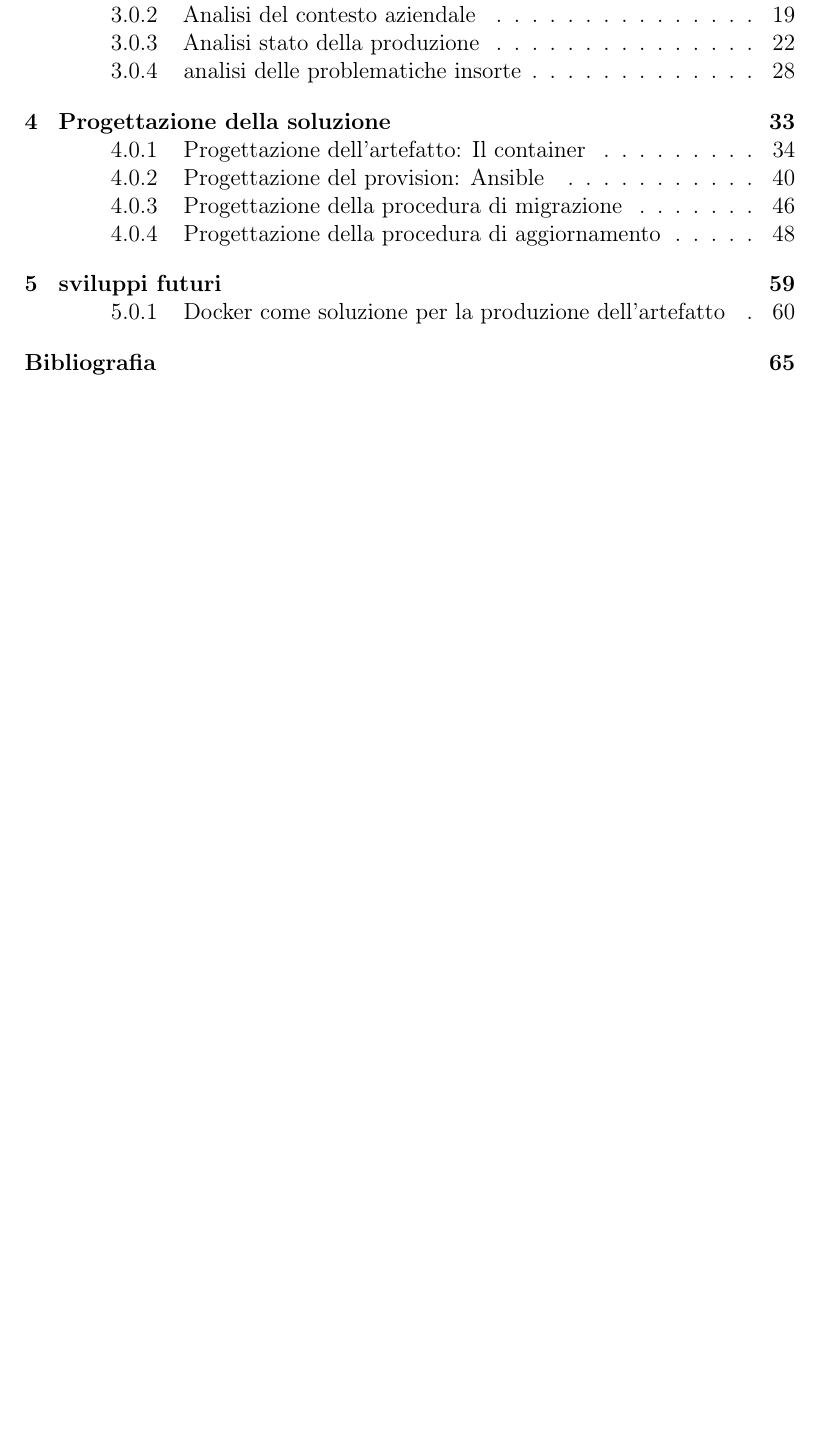
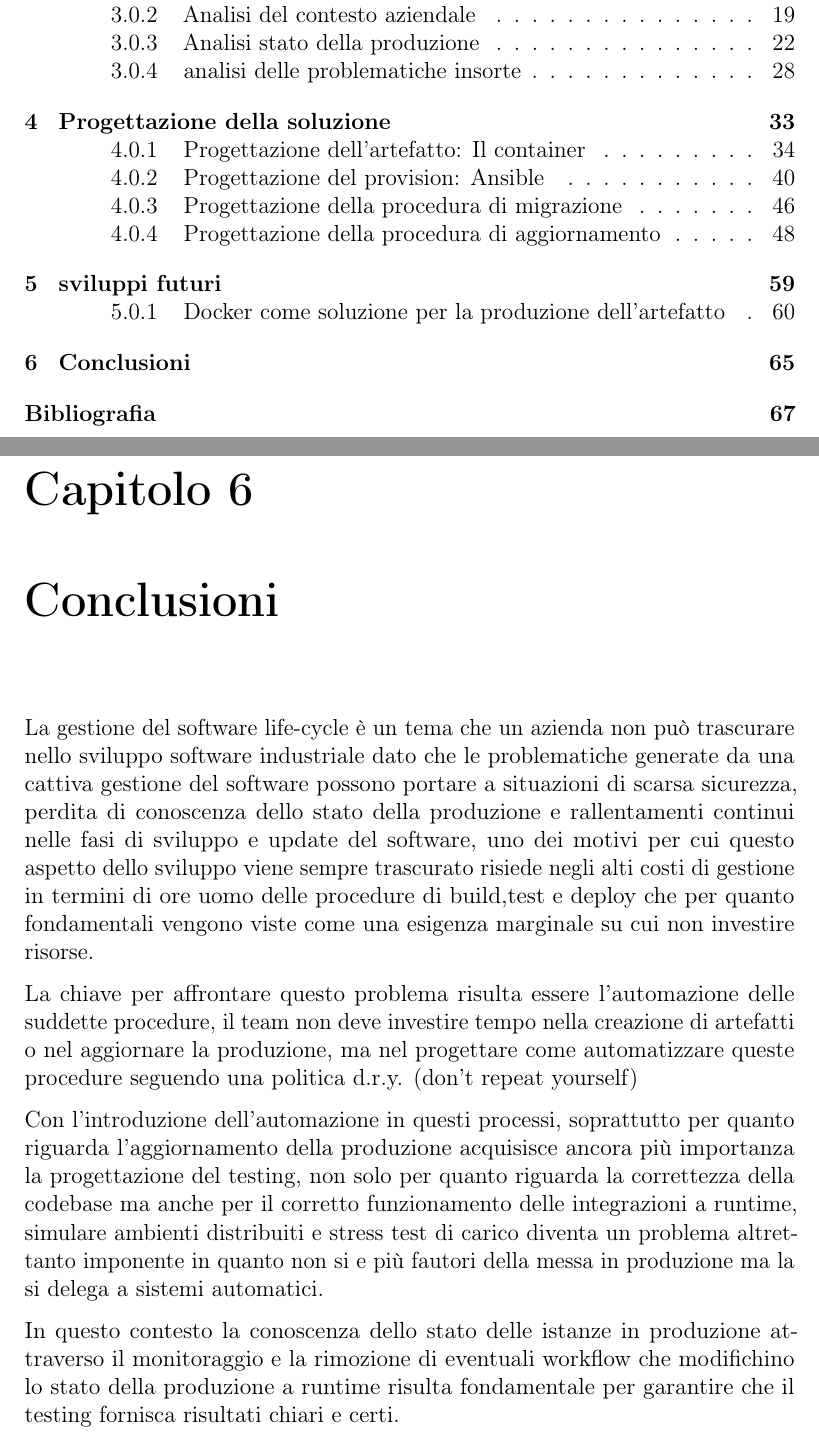
Before and after one commit to carnivuth/deployment_lifecycle_design_in_monitoring_applications, a LaTeX book (main.tex, which reads chapters/conclusions.tex): part of page 9 of 77 before the commit and two parts of pages 9 and 77 of 79 after it, the two joined at a grey line, cut so that both start at the same text, the shorter picture padded with empty space. Compiled offline with pdfLaTeX.

Commit message:
added conclusion chapter

```diff
--- a/chapters/conclusions.tex
+++ b/chapters/conclusions.tex
@@ -1,2 +1,10 @@
 \chapter{Conclusioni}
-%Considerazioni sulle performance, obbiettivi conseguiti,
+%Considerazioni sulle performance, obbiettivi conseguiti, sum up generale
+
+La gestione del software life-cycle è un tema che un azienda non può trascurare nello sviluppo software industriale dato che le problematiche generate da una cattiva gestione del software possono portare a situazioni di scarsa sicurezza, perdita di conoscenza dello stato della produzione e rallentamenti continui nelle fasi di sviluppo e update del software, uno dei motivi per cui questo aspetto dello sviluppo viene sempre trascurato risiede negli alti costi di gestione in termini di ore uomo delle procedure di build,test e deploy che per quanto fondamentali vengono viste come una esigenza marginale su cui non investire risorse.
+
+La chiave per affrontare questo problema risulta essere l'automazione delle suddette procedure, il team non deve investire tempo nella creazione di artefatti o nel aggiornare la produzione, ma nel progettare come automatizzare queste procedure seguendo una politica d.r.y. (don't repeat yourself)
+
+Con l'introduzione dell'automazione in  questi processi, soprattutto per quanto riguarda l'aggiornamento della produzione acquisisce ancora più importanza la progettazione del testing, non solo per quanto riguarda la correttezza della codebase ma anche per il corretto funzionamento delle integrazioni a runtime, simulare ambienti distribuiti e stress test di carico diventa un problema altrettanto imponente in quanto non si e più fautori della messa in produzione ma la si delega a sistemi automatici.
+
+In questo contesto la conoscenza dello stato delle istanze in produzione attraverso il monitoraggio e la rimozione di eventuali workflow che modifichino lo stato della produzione a runtime risulta fondamentale per garantire che il testing fornisca risultati chiari e certi.
```
Also changed, not shown: main.tex (+1 -1 lines).
